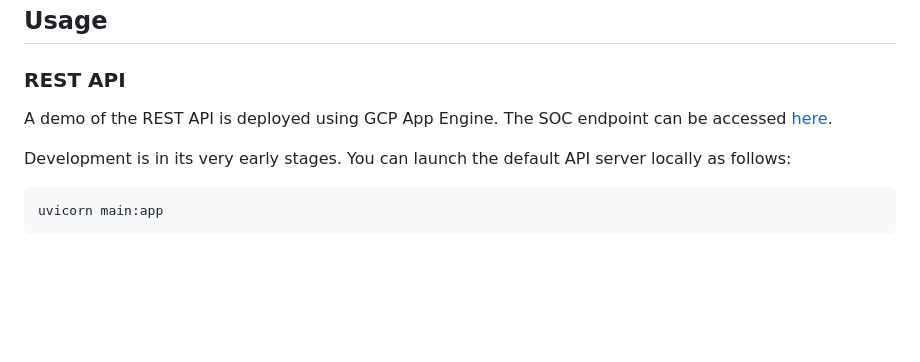
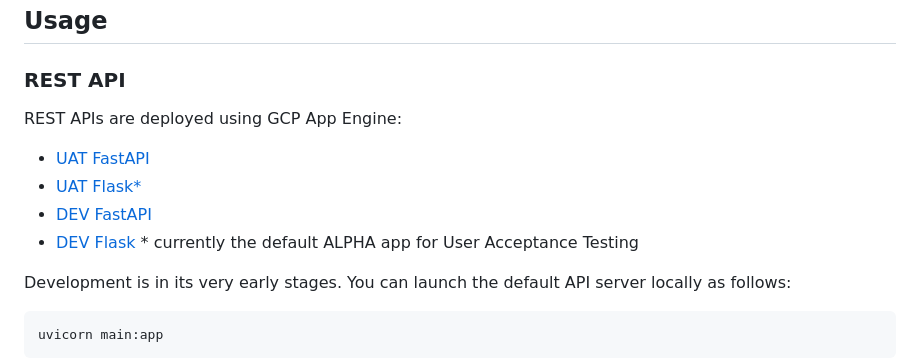
Before and after one commit to datasciencecampus/classifai, a Markdown page: README.md, the part around the change. Drawn GitHub-style; blank space fills up the shorter version.

Commit message:
docs: add all API URLs (#224)

```diff
--- a/README.md
+++ b/README.md
@@ -66,7 +66,12 @@ This is created and found in the credentials API on GCP. You will need to restri
 
 ### REST API
 
-A demo of the REST API is deployed using GCP App Engine. The SOC endpoint can be accessed [here]("https://classifai-sandbox.nw.r.appspot.com/").
+REST APIs are deployed using GCP App Engine:
+- [UAT FastAPI]("https://classifai-sandbox.nw.r.appspot.com/")
+- [UAT Flask*]("https://fastapi-dot-classifai-sandbox.nw.r.appspot.com/")
+- [DEV FastAPI]("https://dev-fastapi-dot-classifai-sandbox.nw.r.appspot.com/")
+- [DEV Flask]("https://dev-flaskapp-dot-classifai-sandbox.nw.r.appspot.com/")
+\* currently the default ALPHA app for User Acceptance Testing
 
 Development is in its very early stages. You can launch the default API server locally as follows:
 
```
